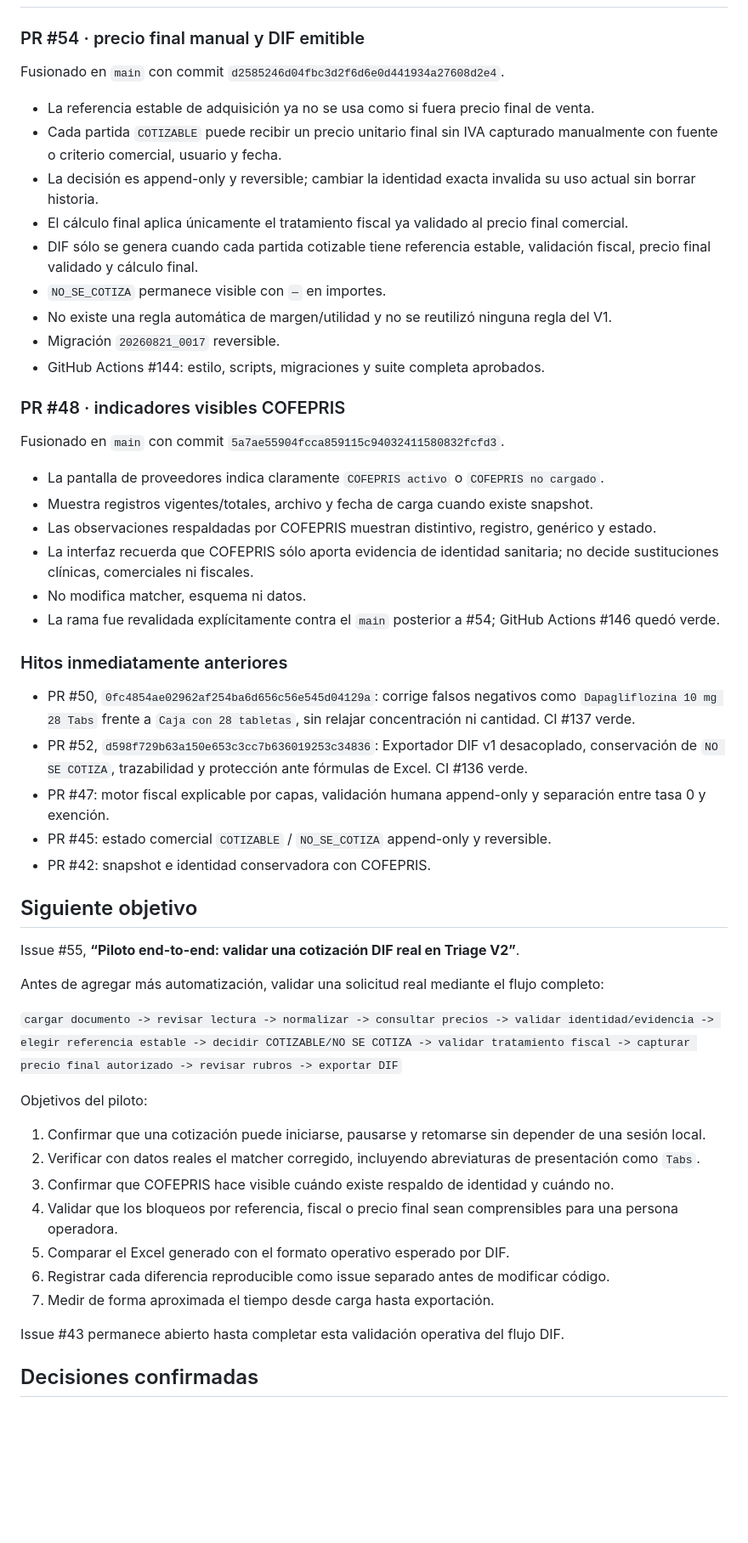
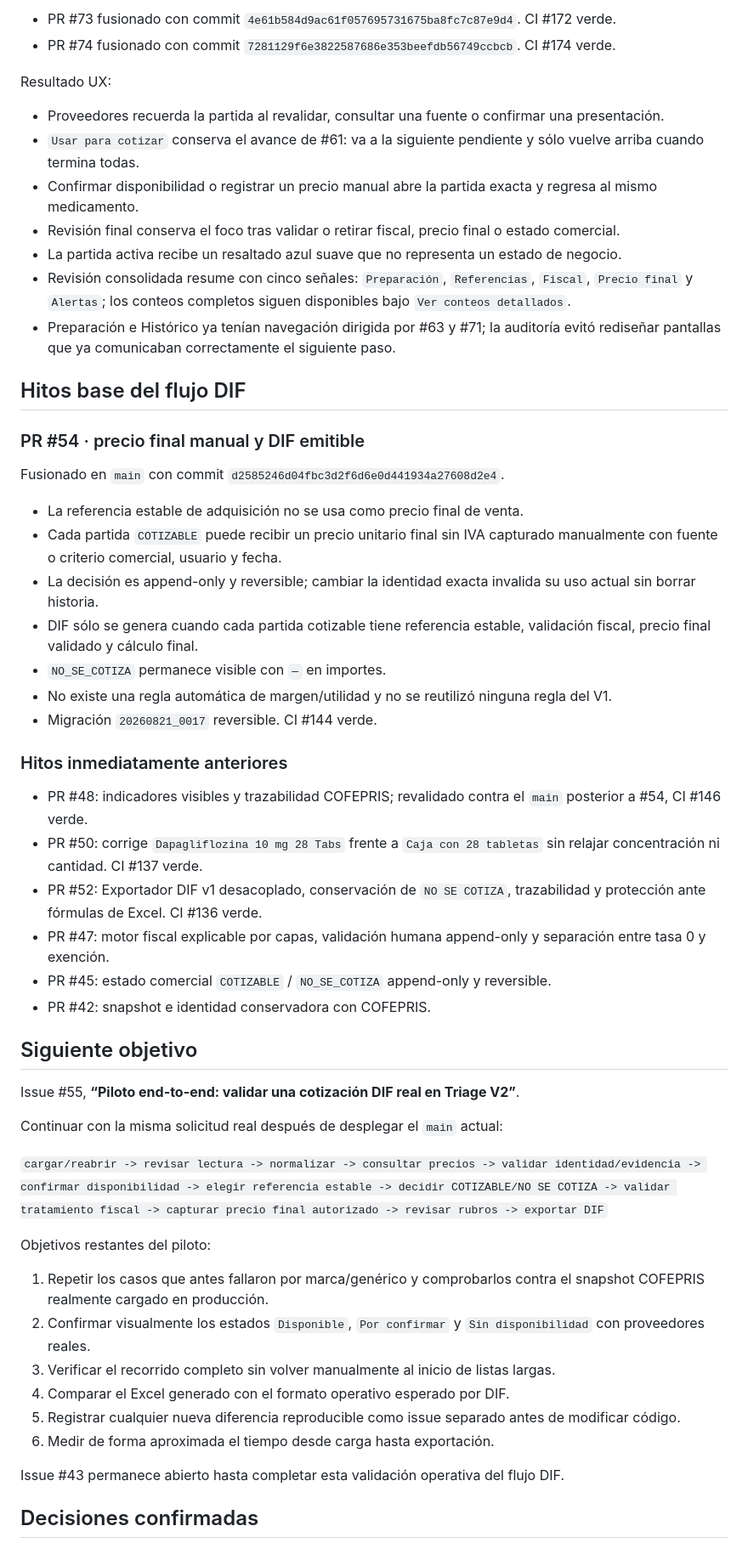
Before and after one commit to veracruzanisima-ti/sistema-triage-v2, a Markdown page: docs/ESTADO_PROYECTO.md, the part around one of its changes. Shown at 85% size. GitHub-like rendering; blank space fills up the shorter version.

Commit message:
docs: registra hallazgos y correcciones del piloto

```diff
--- a/docs/ESTADO_PROYECTO.md
+++ b/docs/ESTADO_PROYECTO.md
@@ -12,33 +68,35 @@
+- PR #73 fusionado con commit `4e61b584d9ac61f057695731675ba8fc7c87e9d4`. CI #172 verde.
+- PR #74 fusionado con commit `7281129f6e3822587686e353beefdb56749ccbcb`. CI #174 verde.
+
+Resultado UX:
+
+- Proveedores recuerda la partida al revalidar, consultar una fuente o confirmar una presentación.
+- `Usar para cotizar` conserva el avance de #61: va a la siguiente pendiente y sólo vuelve arriba cuando termina todas.
+- Confirmar disponibilidad o registrar un precio manual abre la partida exacta y regresa al mismo medicamento.
+- Revisión final conserva el foco tras validar o retirar fiscal, precio final o estado comercial.
+- La partida activa recibe un resaltado azul suave que no representa un estado de negocio.
+- Revisión consolidada resume con cinco señales: `Preparación`, `Referencias`, `Fiscal`, `Precio final` y `Alertas`; los conteos completos siguen disponibles bajo `Ver conteos detallados`.
+- Preparación e Histórico ya tenían navegación dirigida por #63 y #71; la auditoría evitó rediseñar pantallas que ya comunicaban correctamente el siguiente paso.
+
+## Hitos base del flujo DIF
 
 ### PR #54 · precio final manual y DIF emitible
 
 Fusionado en `main` con commit `d2585246d04fbc3d2f6d6e0d441934a27608d2e4`.
 
-- La referencia estable de adquisición ya no se usa como si fuera precio final de venta.
+- La referencia estable de adquisición no se usa como precio final de venta.
 - Cada partida `COTIZABLE` puede recibir un precio unitario final sin IVA capturado manualmente con fuente o criterio comercial, usuario y fecha.
 - La decisión es append-only y reversible; cambiar la identidad exacta invalida su uso actual sin borrar historia.
-- El cálculo final aplica únicamente el tratamiento fiscal ya validado al precio final comercial.
 - DIF sólo se genera cuando cada partida cotizable tiene referencia estable, validación fiscal, precio final validado y cálculo final.
 - `NO_SE_COTIZA` permanece visible con `—` en importes.
 - No existe una regla automática de margen/utilidad y no se reutilizó ninguna regla del V1.
-- Migración `20260821_0017` reversible.
-- GitHub Actions #144: estilo, scripts, migraciones y suite completa aprobados.
-
-### PR #48 · indicadores visibles COFEPRIS
-
-Fusionado en `main` con commit `5a7ae55904fcca859115c94032411580832fcfd3`.
-
-- La pantalla de proveedores indica claramente `COFEPRIS activo` o `COFEPRIS no cargado`.
-- Muestra registros vigentes/totales, archivo y fecha de carga cuando existe snapshot.
-- Las observaciones respaldadas por COFEPRIS muestran distintivo, registro, genérico y estado.
-- La interfaz recuerda que COFEPRIS sólo aporta evidencia de identidad sanitaria; no decide sustituciones clínicas, comerciales ni fiscales.
-- No modifica matcher, esquema ni datos.
-- La rama fue revalidada explícitamente contra el `main` posterior a #54; GitHub Actions #146 quedó verde.
+- Migración `20260821_0017` reversible. CI #144 verde.
 
 ### Hitos inmediatamente anteriores
 
-- PR #50, `0fc4854ae02962af254ba6d656c56e545d04129a`: corrige falsos negativos como `Dapagliflozina 10 mg 28 Tabs` frente a `Caja con 28 tabletas`, sin relajar concentración ni cantidad. CI #137 verde.
-- PR #52, `d598f729b63a150e653c3cc7b636019253c34836`: Exportador DIF v1 desacoplado, conservación de `NO SE COTIZA`, trazabilidad y protección ante fórmulas de Excel. CI #136 verde.
+- PR #48: indicadores visibles y trazabilidad COFEPRIS; revalidado contra el `main` posterior a #54, CI #146 verde.
+- PR #50: corrige `Dapagliflozina 10 mg 28 Tabs` frente a `Caja con 28 tabletas` sin relajar concentración ni cantidad. CI #137 verde.
+- PR #52: Exportador DIF v1 desacoplado, conservación de `NO SE COTIZA`, trazabilidad y protección ante fórmulas de Excel. CI #136 verde.
 - PR #47: motor fiscal explicable por capas, validación humana append-only y separación entre tasa 0 y exención.
 - PR #45: estado comercial `COTIZABLE` / `NO_SE_COTIZA` append-only y reversible.
 - PR #42: snapshot e identidad conservadora con COFEPRIS.
@@ -47,19 +105,18 @@ Fusionado en `main` con commit `5a7ae55904fcca859115c94032411580832fcfd3`.
 
 Issue #55, **“Piloto end-to-end: validar una cotización DIF real en Triage V2”**.
 
-Antes de agregar más automatización, validar una solicitud real mediante el flujo completo:
+Continuar con la misma solicitud real después de desplegar el `main` actual:
 
-`cargar documento -> revisar lectura -> normalizar -> consultar precios -> validar identidad/evidencia -> elegir referencia estable -> decidir COTIZABLE/NO SE COTIZA -> validar tratamiento fiscal -> capturar precio final autorizado -> revisar rubros -> exportar DIF`
+`cargar/reabrir -> revisar lectura -> normalizar -> consultar precios -> validar identidad/evidencia -> confirmar disponibilidad -> elegir referencia estable -> decidir COTIZABLE/NO SE COTIZA -> validar tratamiento fiscal -> capturar precio final autorizado -> revisar rubros -> exportar DIF`
 
-Objetivos del piloto:
+Objetivos restantes del piloto:
 
-1. Confirmar que una cotización puede iniciarse, pausarse y retomarse sin depender de una sesión local.
-2. Verificar con datos reales el matcher corregido, incluyendo abreviaturas de presentación como `Tabs`.
-3. Confirmar que COFEPRIS hace visible cuándo existe respaldo de identidad y cuándo no.
-4. Validar que los bloqueos por referencia, fiscal o precio final sean comprensibles para una persona operadora.
-5. Comparar el Excel generado con el formato operativo esperado por DIF.
-6. Registrar cada diferencia reproducible como issue separado antes de modificar código.
-7. Medir de forma aproximada el tiempo desde carga hasta exportación.
+1. Repetir los casos que antes fallaron por marca/genérico y comprobarlos contra el snapshot COFEPRIS realmente cargado en producción.
+2. Confirmar visualmente los estados `Disponible`, `Por confirmar` y `Sin disponibilidad` con proveedores reales.
+3. Verificar el recorrido completo sin volver manualmente al inicio de listas largas.
+4. Comparar el Excel generado con el formato operativo esperado por DIF.
+5. Registrar cualquier nueva diferencia reproducible como issue separado antes de modificar código.
+6. Medir de forma aproximada el tiempo desde carga hasta exportación.
 
 Issue #43 permanece abierto hasta completar esta validación operativa del flujo DIF.
 
```
Also changed, not shown: other parts of docs/ESTADO_PROYECTO.md (+65 -5 lines).
